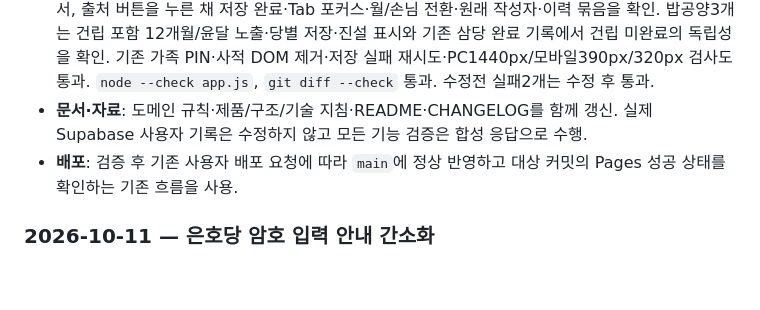
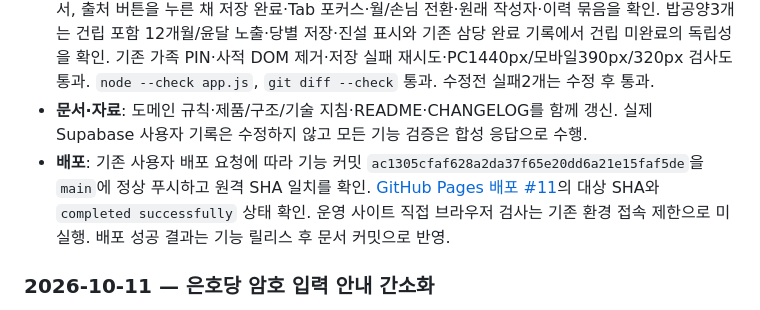
Before and after one commit to leftdrawer/calends_prep, a Markdown page: docs/HISTORY.md, the part around the change. GitHub-like rendering; blank space fills up the shorter version.

```diff
--- a/docs/HISTORY.md
+++ b/docs/HISTORY.md
@@ -19,7 +19,7 @@
 - **건립**: 초하루 밥공양 카드에 ‘건립 밥공양’ 체크 추가. 소당·중당·육당과 별도로 한 공기를 올리고 건립 진설 표시와 연동. 기존 월 키의 `cycle.part['rice-offering-geollip']`에 완료·작성자·시각을 독립 저장. 기존 삼당 완료를 건립 완료로 추정하지 않으며 구매18개·마무리6단계·불사단지 쌀 교체와 별개. 모든 초하루와 윤달의 가족 화면에 적용하고 손님·미정 명절에는 생성하지 않음.
 - **검증**: `python3 tests/browser_test.py` 전체26개 통과(48.952초). 나물 회귀3개는 저장 응답 중 다음 칸의 값·동일노드·포커스·선택 범위·새로고침, 조합 중 자동 갱신·미완성 조합 저장 보류·빈칸 순서, 출처 버튼을 누른 채 저장 완료·Tab 포커스·월/손님 전환·원래 작성자·이력 묶음을 확인. 밥공양3개는 건립 포함 12개월/윤달 노출·당별 저장·진설 표시와 기존 삼당 완료 기록에서 건립 미완료의 독립성을 확인. 기존 가족 PIN·사적 DOM 제거·저장 실패 재시도·PC1440px/모바일390px/320px 검사도 통과. `node --check app.js`, `git diff --check` 통과. 수정전 실패2개는 수정 후 통과.
 - **문서·자료**: 도메인 규칙·제품/구조/기술 지침·README·CHANGELOG를 함께 갱신. 실제 Supabase 사용자 기록은 수정하지 않고 모든 기능 검증은 합성 응답으로 수행.
-- **배포**: 검증 후 기존 사용자 배포 요청에 따라 `main`에 정상 반영하고 대상 커밋의 Pages 성공 상태를 확인하는 기존 흐름을 사용.
+- **배포**: 기존 사용자 배포 요청에 따라 기능 커밋 `ac1305cfaf628a2da37f65e20dd6a21e15faf5de`을 `main`에 정상 푸시하고 원격 SHA 일치를 확인. [GitHub Pages 배포 #11](https://github.com/leftdrawer/calends_prep/actions/runs/38128647052)의 대상 SHA와 `completed successfully` 상태 확인. 운영 사이트 직접 브라우저 검사는 기존 환경 접속 제한으로 미실행. 배포 성공 결과는 기능 릴리스 후 문서 커밋으로 반영.
 
 ### 2026-10-11 — 은호당 암호 입력 안내 간소화
 
```
Also changed, not shown: CHANGELOG.md (+1 -0 lines), README.md (+1 -1 lines).
